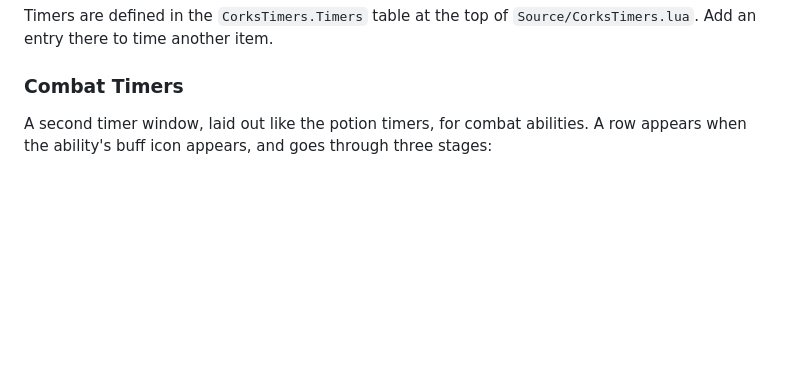
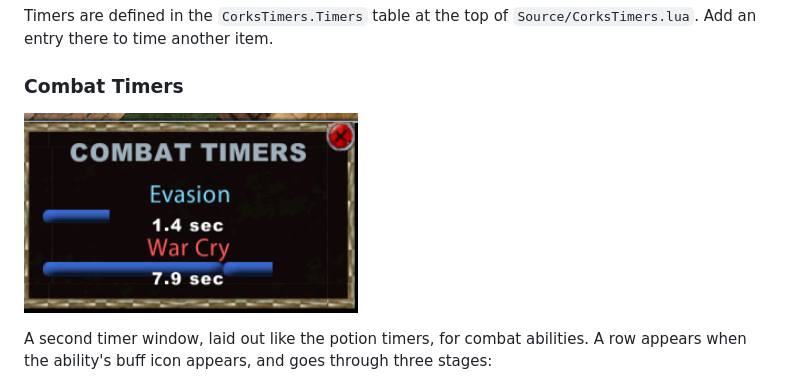
Before and after one commit to DaggerfordTechnologies/CorksUI_UltimaOnline_EnhancedClient, a Markdown page: README.md, the part around the change. Drawn GitHub-style; pictures changed too: CombatTimersGump.png (added); blank space fills up the shorter version.

Commit message:
Updated README with latest gump screenshots

```diff
--- a/README.md
+++ b/README.md
@@ -120,6 +120,11 @@ Only double-clicks made in the UI count (backpack, container and paperdoll windo
 Timers are defined in the `CorksTimers.Timers` table at the top of `Source/CorksTimers.lua`. Add an entry there to time another item.
 
 ### Combat Timers
+
+<p>
+  <img src="CombatTimersGump.png" alt="Item Timers" height="200">
+</p>
+
 
 A second timer window, laid out like the potion timers, for combat abilities. A row appears when the ability's buff icon appears, and goes through three stages:
 
```
Also changed, not shown: GearWatcher.png, TargetingGump.png, TimersGump.png.
